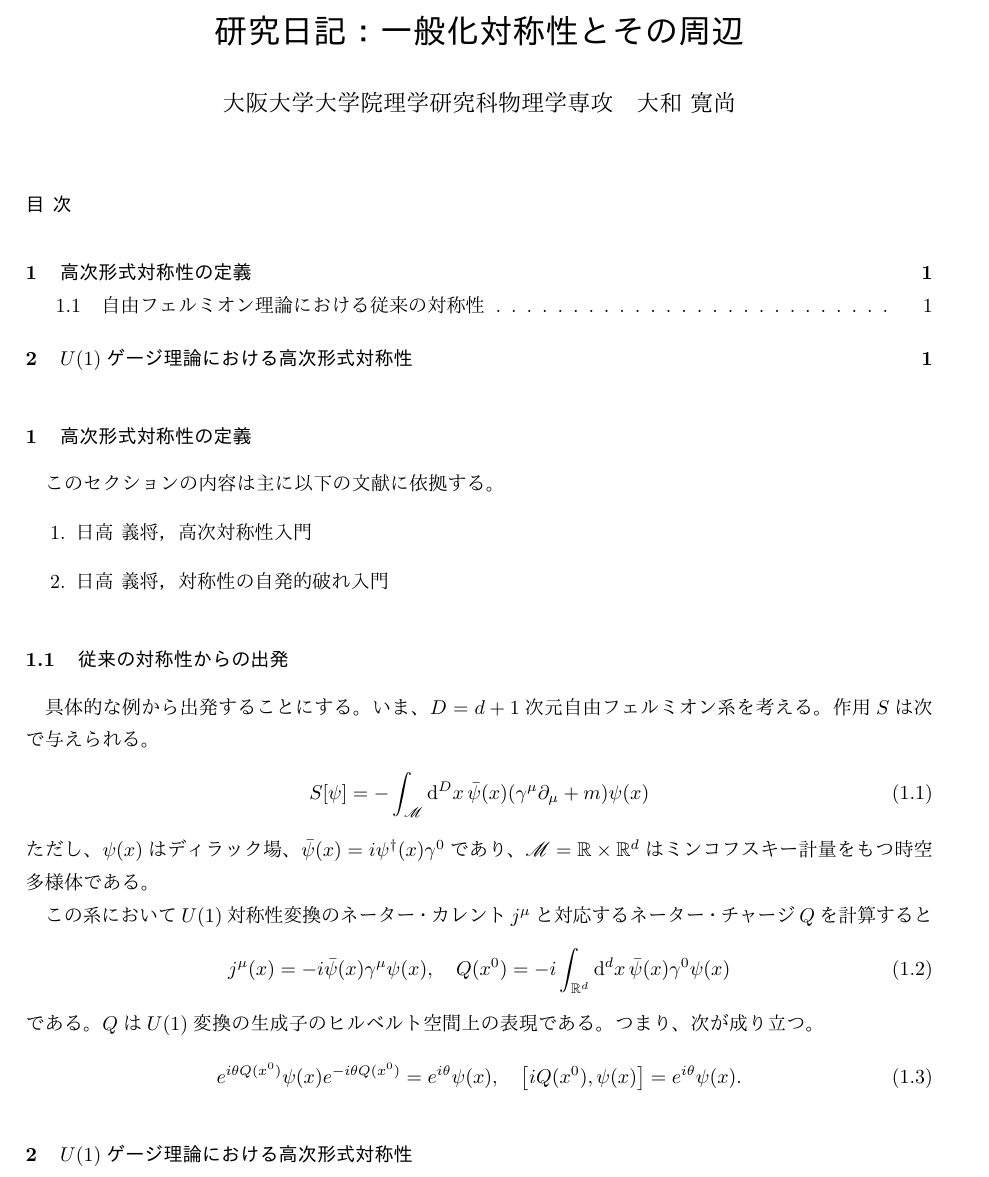
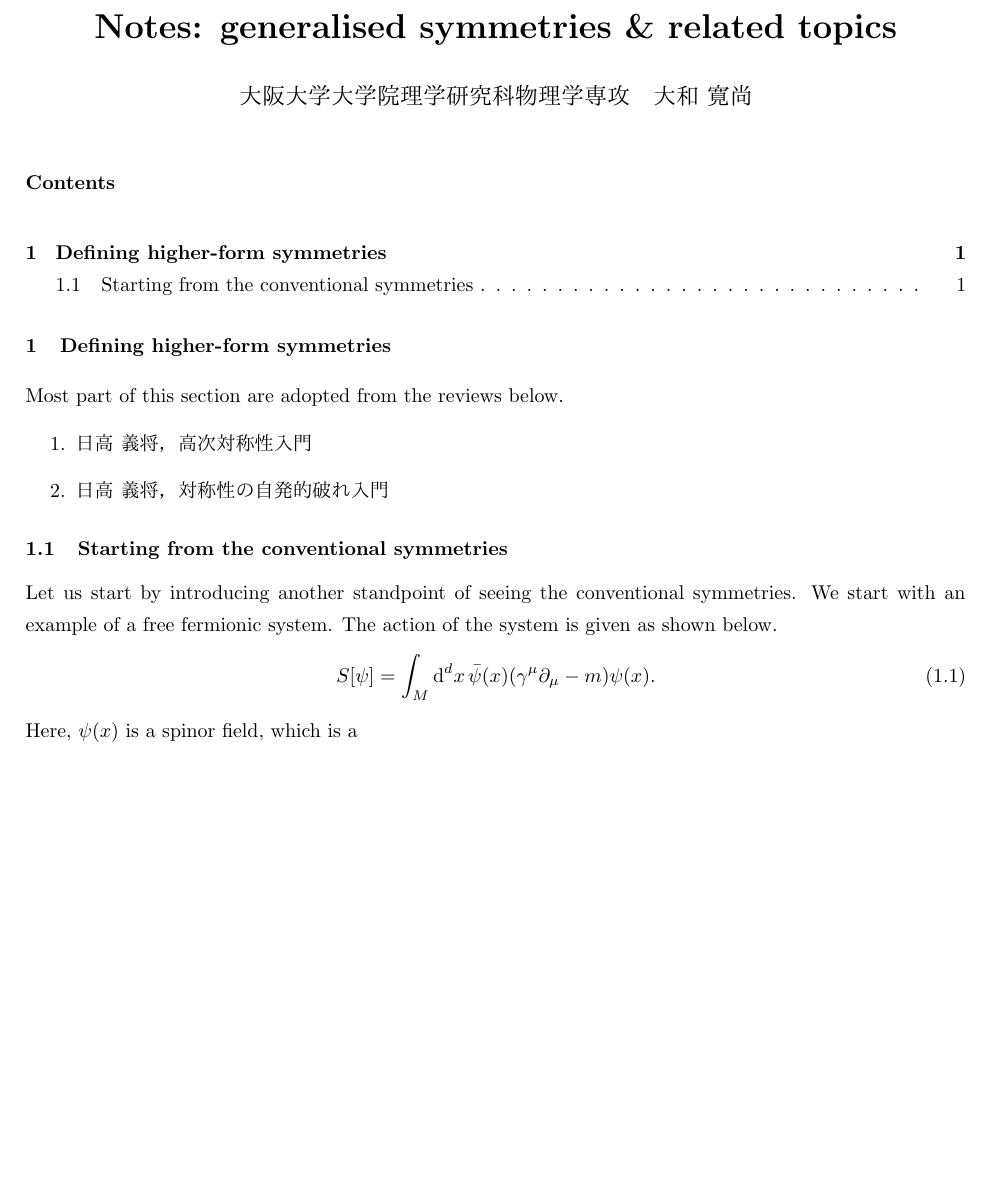
Before and after one commit to hironaoy/symmetry-book, a LaTeX document (main.tex): part of the page, cut at the place of the change, the shorter picture padded with empty space. The pictures show the PDF file main.pdf that the author committed with the source.

Commit message:
Rewrote in English

```diff
--- a/main.tex
+++ b/main.tex
@@ -48,7 +48,7 @@
 \newcommand{\st}{\quad \mathrm{s.t.} \quad}
 \newcommand{\ob}{\mathrm{Ob}\,}
 
-\title{{\bf 研究日記：一般化対称性とその周辺}}
+\title{{\bf Notes: generalised symmetries \& related topics}}
 \author{大阪大学大学院理学研究科物理学専攻　大和 寛尚}
 \date{}
 
@@ -95,30 +95,17 @@
 \maketitle
 \tableofcontents
 
-\section{高次形式対称性の定義}
-このセクションの内容は主に以下の文献に依拠する。
+\section{Defining higher-form symmetries}
+Most part of this section are adopted from the reviews below.
 \begin{enumerate}
 \item 日高 義将，高次対称性入門
 \item 日高 義将，対称性の自発的破れ入門
 \end{enumerate}
-\subsection{従来の対称性からの出発}
-具体的な例から出発することにする。いま、$D = d + 1$次元自由フェルミオン系を考える。作用$S$は次で与えられる。
+
+\subsection{Starting from the conventional symmetries}
+Let us start by introducing another standpoint of seeing the conventional symmetries. We start with an example of a free fermionic system. The action of the system is given as shown below.
 \begin{align}
-  S[\psi] = -\int_{\mathscr{M}} \dd^D x \, \bar{\psi}(x)\qty(\gamma^\mu\partial_\mu + m) \psi(x)
+  S[\psi] = \int_{M} \dd^d x\, \bar{\psi}(x) \qty(\gamma^\mu\partial_\mu - m) \psi(x).
 \end{align}
-ただし、$\psi(x)$はディラック場、$\bar{\psi}(x) = i\psi^\dagger(x)\gamma^0$であり、$\mathscr{M} = \mathbb{R} \times \mathbb{R}^d$はミンコフスキー計量をもつ時空多様体である。
-
-この系において$U(1)$対称性変換のネーター・カレント$j^\mu$と対応するネーター・チャージ$Q$を計算すると
-\begin{align}
-  j^\mu(x) = -i\bar{\psi}(x)\gamma^\mu\psi(x), \quad Q(x^0) = -i\int_{\mathbb{R}^d} \dd^d x\, \bar{\psi}(x)\gamma^0 \psi(x)
-\end{align}
-である。$Q$は$U(1)$変換の生成子のヒルベルト空間上の表現である。つまり、次が成り立つ。
-\begin{align}
-  e^{i\theta Q(x^0)} \psi(x) e^{-i\theta Q(x^0)} = e^{i\theta} \psi(x), \quad
-  \qty[iQ(x^0), \psi(x)] = e^{i\theta} \psi(x).
-\end{align}
-
-
-\section{$U(1)$ゲージ理論における高次形式対称性}
-
+Here, $\psi(x)$ is a spinor field, which is a
 \end{document}
```
Also changed, not shown: main.pdf, main.tex (4 more changed lines), 5 other files.
